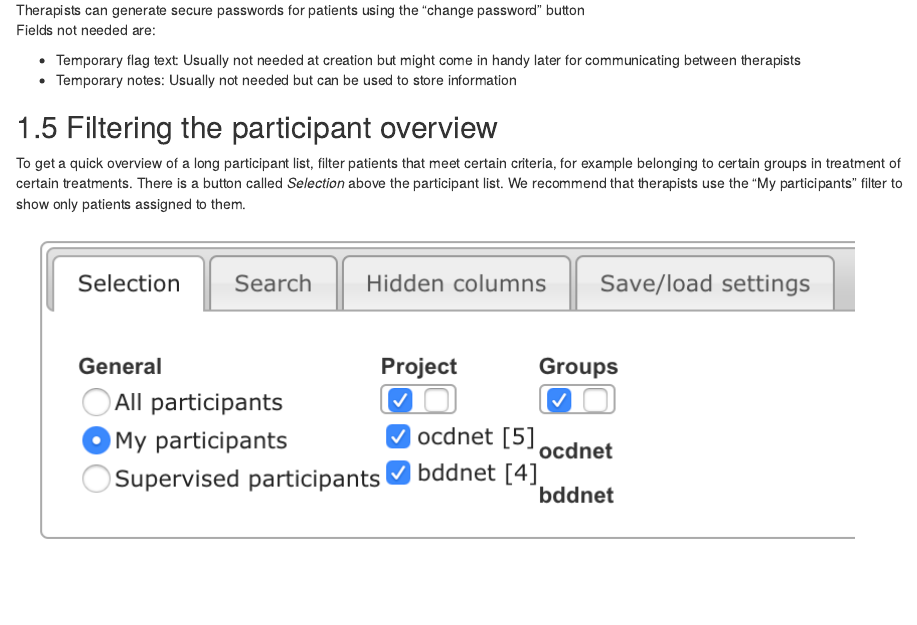
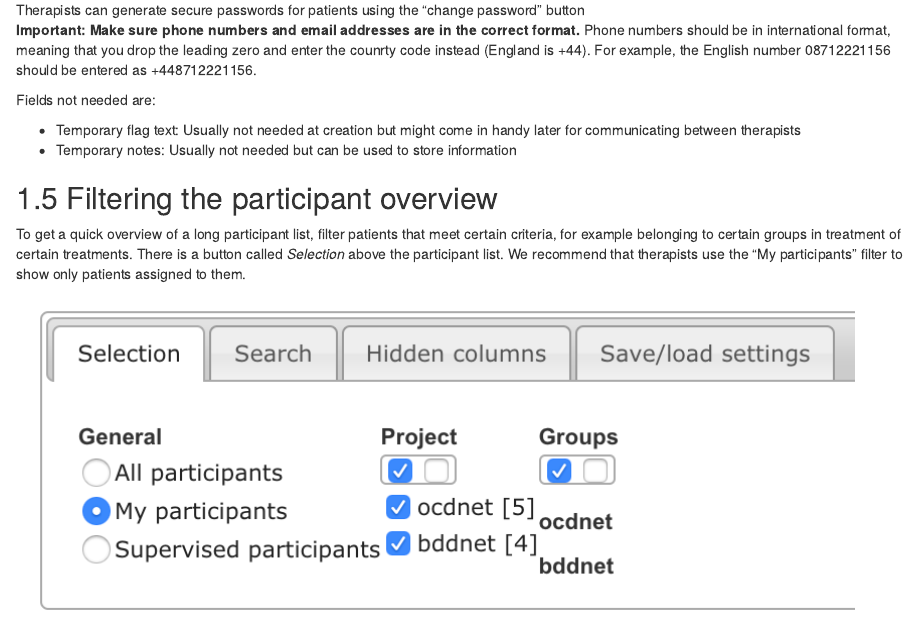
Before and after one commit to Rucklab/webcbt-therapist, an R Markdown document (01-Using-the-technology.Rmd): the page in a window 1100 px wide, from 3610 px down. Rendered offline with R 4.5, knitr and Pandoc, with nearby package versions; drawn as R Markdown's standard HTML page in place of the format the file asks for.

Commit message:
Phone number instructions

```diff
--- a/01-Using-the-technology.Rmd
+++ b/01-Using-the-technology.Rmd
@@ -40,6 +40,8 @@ The menu bar on the left may expand depending on administrative rights. Other pa
 To create a new patient login on the platform, go to the participant overview by selecting *Participant search* in the left-hand menu. Select *Create new participant* at the bottom of the participant list. Therapists can use the "change password" button to generate secure passwords for patients.
 
 ![Therapists can generate secure passwords for patients using the "change password" button](images/new-participant.png)
+
+**Important: Make sure phone numbers and email addresses are in the correct format.** Phone numbers should be in international format, meaning that you drop the leading zero and enter the counrty code instead (England is +44). For example, the English number 08712221156 should be entered as +448712221156.
 
 Fields not needed are:
 
```
Also changed, not shown: docs/search_index.json, 2 other files.
